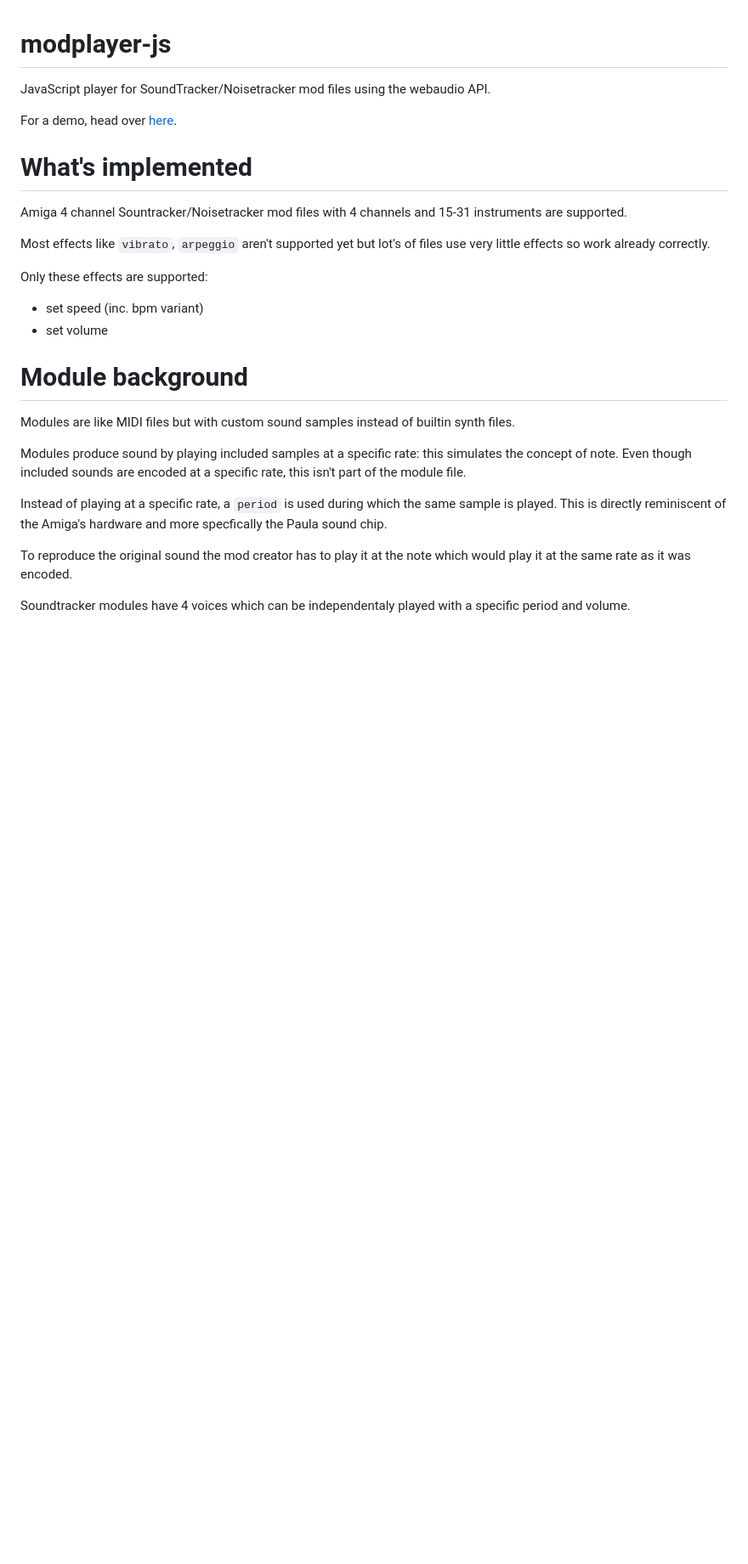
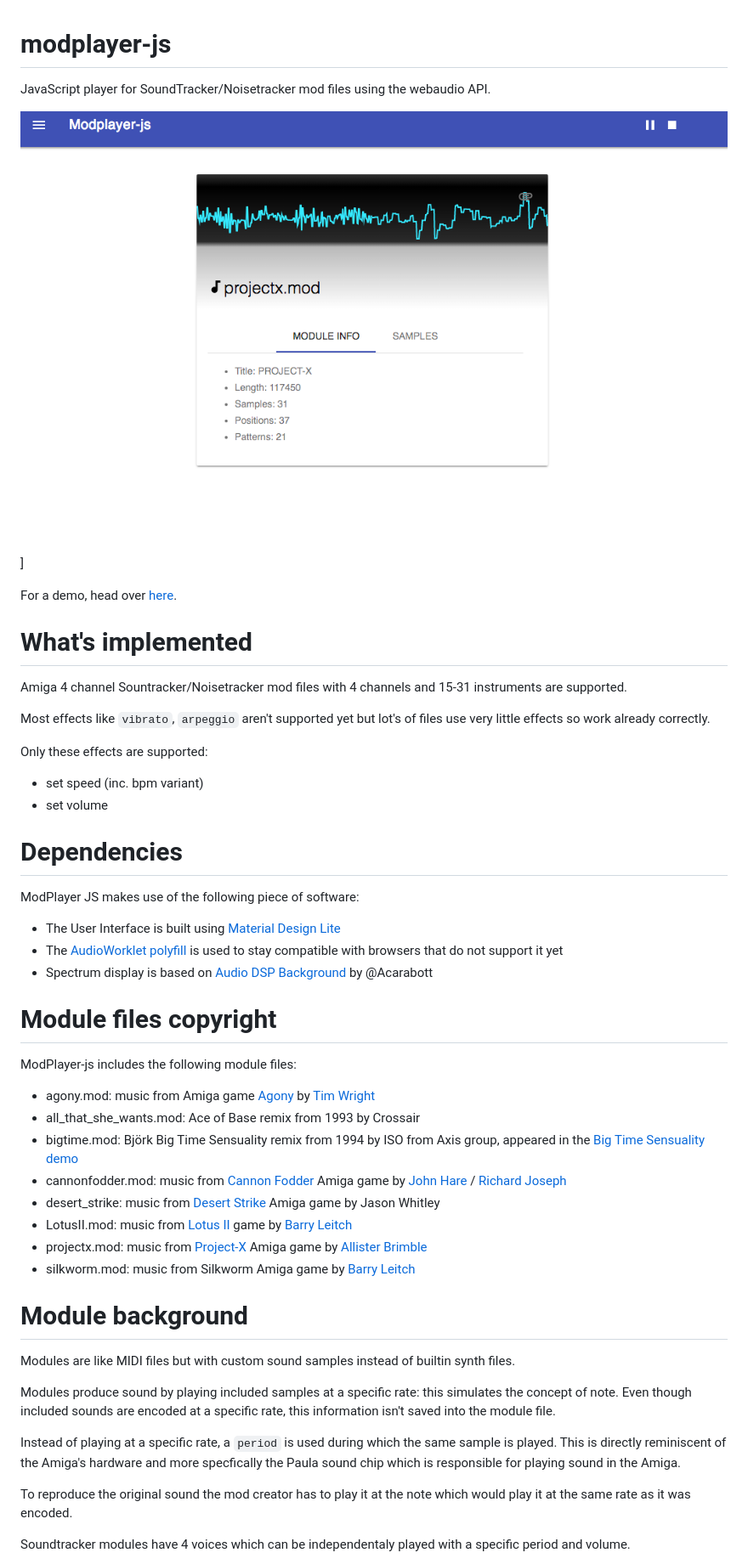
Before and after one commit to warpdesign/modplayer-js, a Markdown page: README.md, the part around one of its changes. Shown at 85% size. Drawn GitHub-style; pictures changed too: img/screenshot.png (added); blank space fills up the shorter version.

Commit message:
ADDED: module files copyright UPDATED: readme with dependencies & module files authors CLEANED-UP: removed useless comments

```diff
--- a/README.md
+++ b/README.md
@@ -1,5 +1,7 @@
 # modplayer-js
 JavaScript player for SoundTracker/Noisetracker mod files using the webaudio API.
+
+![ModPlayer screenshot](./img/screenshot.png)]
 
 For a demo, head over [here](http://htmlpreview.github.io/?https://github.com/warpdesign/modplayer-js/blob/master/index.html).
 
@@ -14,13 +16,34 @@ Only these effects are supported:
  - set speed (inc. bpm variant)
  - set volume
 
+# Dependencies
+
+ModPlayer JS makes use of the following piece of software:
+
+ - The User Interface is built using [Material Design Lite](https://getmdl.io)
+ - The [AudioWorklet polyfill](https://github.com/GoogleChromeLabs/audioworklet-polyfill) is used to stay compatible with browsers that do not support it yet
+ - Spectrum display is based on [Audio DSP Background](https://github.com/acarabott/audio-dsp-playground) by @Acarabott
+
+# Module files copyright
+
+ModPlayer-js includes the following module files:
+
+ - agony.mod: music from Amiga game [Agony](https://www.youtube.com/watch?v=iRzIpghJeec) by [Tim Wright](https://twitter.com/CoLDSToRAGE)
+ - all_that_she_wants.mod: Ace of Base remix from 1993 by Crossair
+ - bigtime.mod: Björk Big Time Sensuality remix from 1994 by ISO from Axis group, appeared in the [Big Time Sensuality demo](https://www.youtube.com/watch?v=Y-2xUXk5F2w)
+ - cannonfodder.mod: music from [Cannon Fodder](https://www.youtube.com/watch?v=PiYuq6Ac3a0) Amiga game by [John Hare](https://twitter.com/johnhare) / [Richard Joseph](https://en.wikipedia.org/wiki/Richard_Joseph)
+ - desert_strike: music from [Desert Strike](https://www.youtube.com/watch?v=hcJaph0D7UM) Amiga game by Jason Whitley
+ - LotusII.mod: music from [Lotus II](https://www.youtube.com/watch?v=vETonlaTZ4c) game by [Barry Leitch](https://en.wikipedia.org/wiki/Barry_Leitch)
+ - projectx.mod: music from [Project-X](https://www.youtube.com/watch?v=gjq-ONi3dZE) Amiga game by [Allister Brimble](https://twitter.com/allisterbrimble)
+ - silkworm.mod: music from Silkworm Amiga game by [Barry Leitch](https://en.wikipedia.org/wiki/Barry_Leitch)
+
 # Module background
 
 Modules are like MIDI files but with custom sound samples instead of builtin synth files.
 
-Modules produce sound by playing included samples at a specific rate: this simulates the concept of note. Even though included sounds are encoded at a specific rate, this isn't part of the module file.
+Modules produce sound by playing included samples at a specific rate: this simulates the concept of note. Even though included sounds are encoded at a specific rate, this information isn't saved into the module file.
 
-Instead of playing at a specific rate, a `period` is used during which the same sample is played. This is directly reminiscent of the Amiga's hardware and more specfically the Paula sound chip.
+Instead of playing at a specific rate, a `period` is used during which the same sample is played. This is directly reminiscent of the Amiga's hardware and more specfically the Paula sound chip which is responsible for playing sound in the Amiga.
 
 To reproduce the original sound the mod creator has to play it at the note which would play it at the same rate as it was encoded.
 
```
Also changed, not shown: other parts of README.md (+6 -2 lines), 3 other files.
